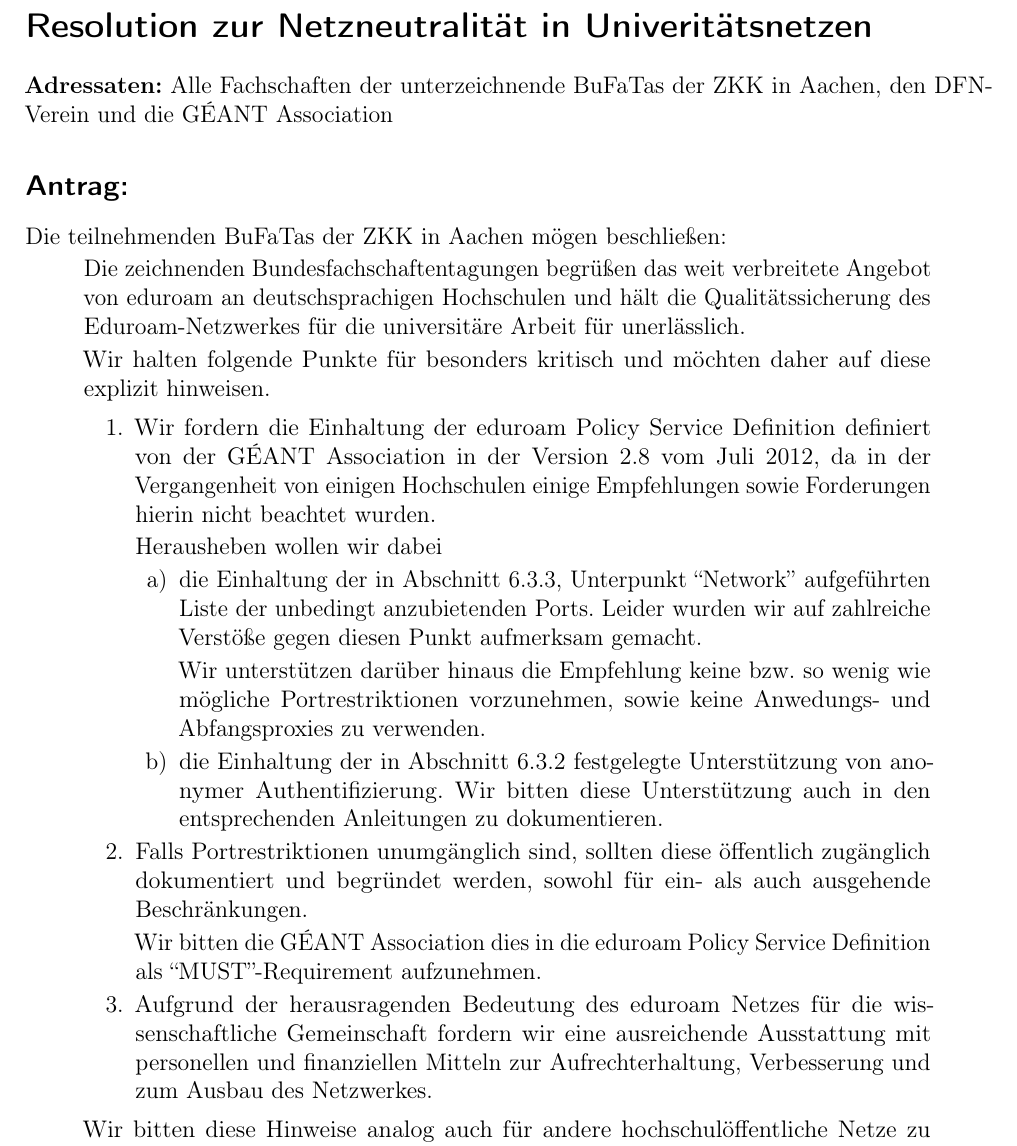
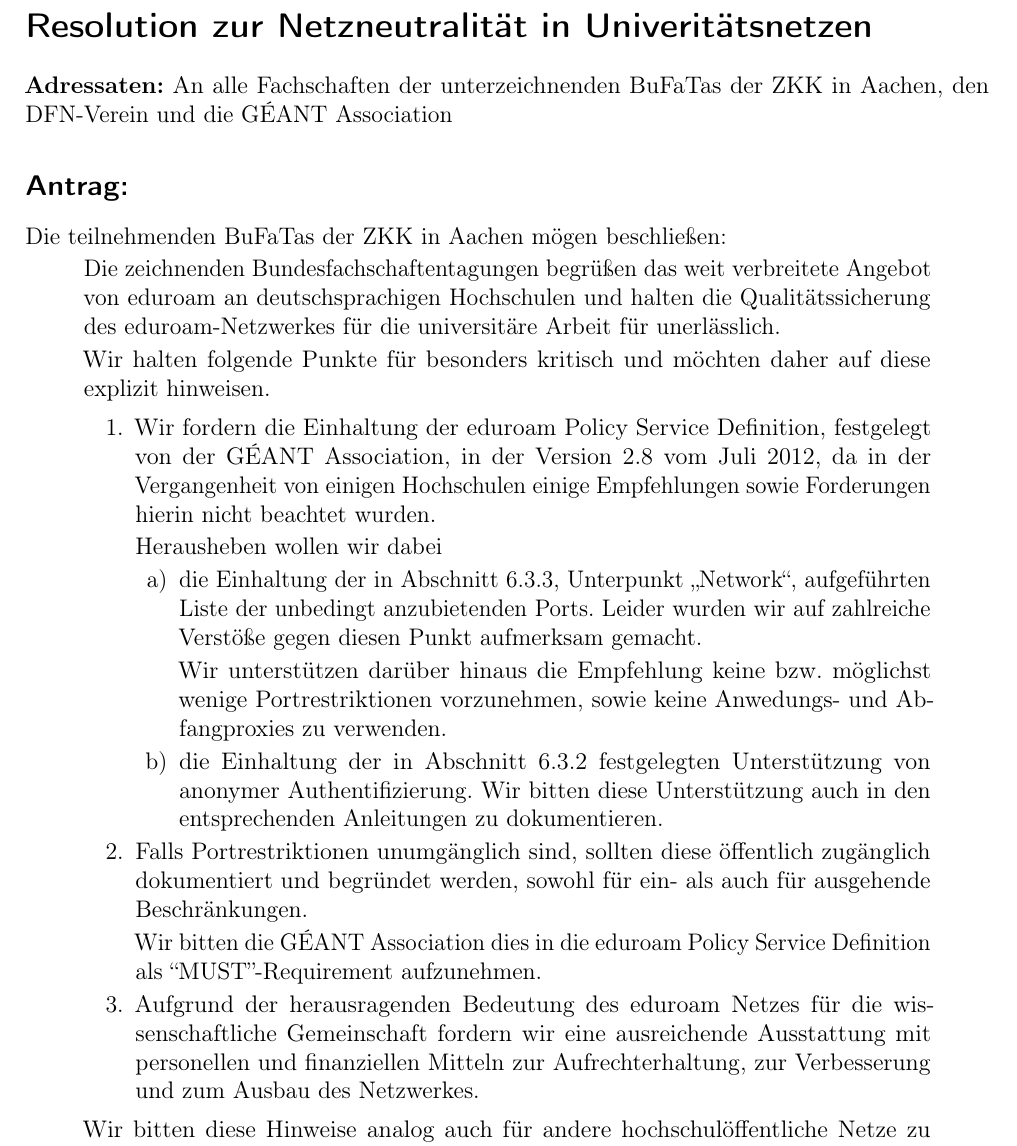
Before and after one commit to scattenlaeufer/ZaPF_Resos, a LaTeX document (sose15/Netzneutralitaet_in_Universitaetsnetzen/Resolution_zur_Netzneutralität_in_Universitätsnetzen.tex): part of the page, cut so that both start at the same text. Compiled offline with pdfLaTeX.

Commit message:
Typos, Formulierung, Autoren etc.

```diff
--- a/sose15/Netzneutralitaet_in_Universitaetsnetzen/Resolution_zur_Netzneutralität_in_Universitätsnetzen.tex
+++ b/sose15/Netzneutralitaet_in_Universitaetsnetzen/Resolution_zur_Netzneutralität_in_Universitätsnetzen.tex
@@ -31,42 +31,42 @@
 
 \section*{Resolution zur Netzneutralität in Univeritätsnetzen}
 
-\textbf{Adressaten:} Alle Fachschaften der unterzeichnende BuFaTas der ZKK in
-Aachen, den DFN-Verein und die GÉANT Association
+\textbf{Adressaten:} An alle Fachschaften der unterzeichnenden BuFaTas der ZKK
+in Aachen, den DFN-Verein und die GÉANT Association
 
 \subsection*{Antrag:}
 Die teilnehmenden BuFaTas der ZKK in Aachen mögen beschließen:
 \begin{quote}
   Die zeichnenden Bundesfachschaftentagungen begrüßen das weit verbreitete
-  Angebot von eduroam an deutschsprachigen Hochschulen und hält die
-  Qualitätssicherung des Eduroam-Netzwerkes für die universitäre Arbeit für
+  Angebot von eduroam an deutschsprachigen Hochschulen und halten die
+  Qualitätssicherung des eduroam-Netzwerkes für die universitäre Arbeit für
   unerlässlich.
 
   Wir halten folgende Punkte für besonders kritisch und möchten daher auf diese
   explizit hinweisen.
 
   \begin{enumerate}
-  \item Wir fordern die Einhaltung der eduroam Policy Service Definition
-    definiert von der GÉANT Association in der Version 2.8 vom Juli 2012, da in der
-    Vergangenheit von einigen Hochschulen einige Empfehlungen sowie Forderungen
-    hierin nicht beachtet wurden.
+  \item Wir fordern die Einhaltung der eduroam Policy Service Definition,
+    festgelegt von der GÉANT Association, in der Version 2.8 vom Juli 2012, da
+    in der Vergangenheit von einigen Hochschulen einige Empfehlungen sowie
+    Forderungen hierin nicht beachtet wurden.
 
     Herausheben wollen wir dabei
     \begin{enumerate}
-    \item  die Einhaltung der in Abschnitt 6.3.3, Unterpunkt ``Network''
-      aufgeführten Liste der unbedingt anzubietenden Ports. Leider wurden wir  auf
-      zahlreiche Verstöße gegen diesen Punkt aufmerksam gemacht.
+    \item  die Einhaltung der in Abschnitt 6.3.3, Unterpunkt "`Network"',
+      aufgeführten Liste der unbedingt anzubietenden Ports. Leider wurden wir
+      auf zahlreiche Verstöße gegen diesen Punkt aufmerksam gemacht.
 
       Wir unterstützen darüber hinaus die Empfehlung keine
-      bzw.\ so wenig wie mögliche Portrestriktionen vorzunehmen, sowie keine
-      Anwedungs- und Abfangsproxies zu verwenden.
+      bzw. möglichst wenige Portrestriktionen vorzunehmen, sowie keine
+      Anwedungs- und Abfangproxies zu verwenden.
 
-    \item die Einhaltung der in Abschnitt 6.3.2\ festgelegte Unterstützung von
+    \item die Einhaltung der in Abschnitt 6.3.2 festgelegten Unterstützung von
       anonymer Authentifizierung. Wir bitten diese Unterstützung auch in den
       entsprechenden Anleitungen zu dokumentieren.
     \end{enumerate}
   \item Falls Portrestriktionen unumgänglich sind, sollten diese öffentlich
-    zugänglich dokumentiert und begründet werden, sowohl für ein- als auch
+    zugänglich dokumentiert und begründet werden, sowohl für ein- als auch für
     ausgehende Beschränkungen.
 
     Wir bitten die GÉANT Association dies in die eduroam Policy Service Definition
@@ -74,8 +74,8 @@
 
   \item Aufgrund der herausragenden Bedeutung des eduroam Netzes für die
     wissenschaftliche Gemeinschaft fordern wir eine ausreichende Ausstattung mit
-    personellen und finanziellen Mitteln zur Aufrechterhaltung, Verbesserung und
-    zum Ausbau des Netzwerkes.
+    personellen und finanziellen Mitteln zur Aufrechterhaltung, zur Verbesserung
+    und zum Ausbau des Netzwerkes.
   \end{enumerate}
 
   Wir bitten diese Hinweise analog auch für andere hochschulöffentliche Netze zu
```
Also changed, not shown: sose15/Netzneutralitaet_in_Universitaetsnetzen/Resolution_zur_Netzneutralität_in_Universitätsnetzen.tex (5 more changed lines).
